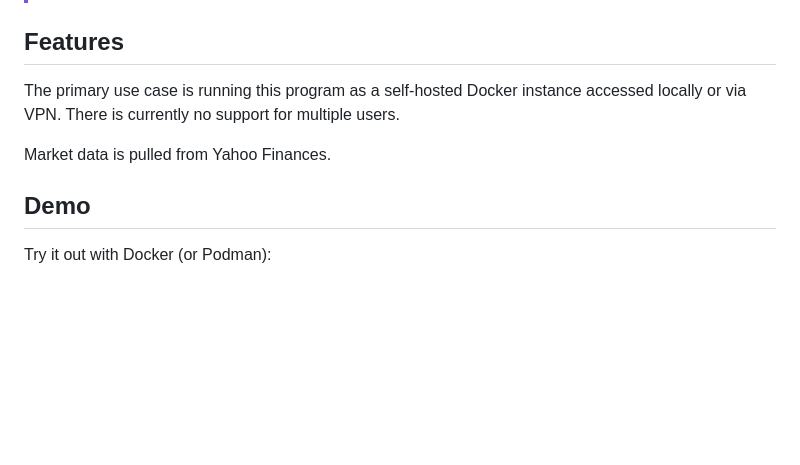
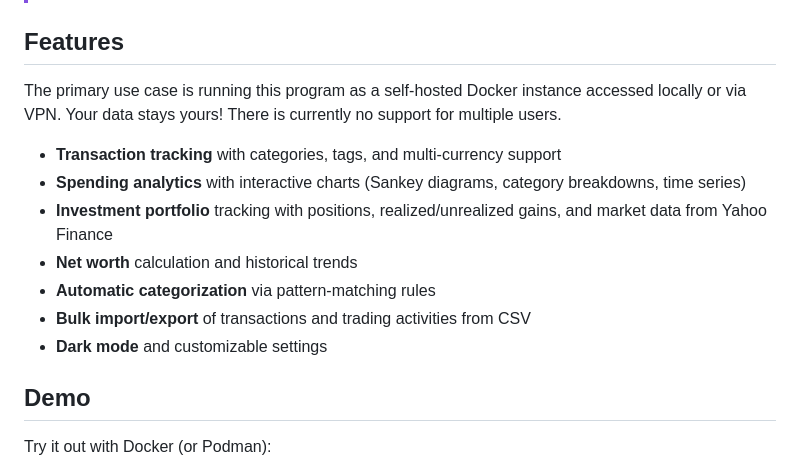
Before and after one commit to AdrianVollmer/Solvency, a Markdown page: README.md, the part around the change. Rendered like a GitHub page; blank space fills up the shorter version.

Commit message:
Update feature section of README.md

```diff
--- a/README.md
+++ b/README.md
@@ -12,10 +12,16 @@ built with Rust.
 ## Features
 
 The primary use case is running this program as a self-hosted Docker
-instance accessed locally or via VPN. There is currently no support for
-multiple users.
+instance accessed locally or via VPN. Your data stays yours! There is currently
+no support for multiple users.
 
-Market data is pulled from Yahoo Finances.
+- **Transaction tracking** with categories, tags, and multi-currency support
+- **Spending analytics** with interactive charts (Sankey diagrams, category breakdowns, time series)
+- **Investment portfolio** tracking with positions, realized/unrealized gains, and market data from Yahoo Finance
+- **Net worth** calculation and historical trends
+- **Automatic categorization** via pattern-matching rules
+- **Bulk import/export** of transactions and trading activities from CSV
+- **Dark mode** and customizable settings
 
 ## Demo
 
```
